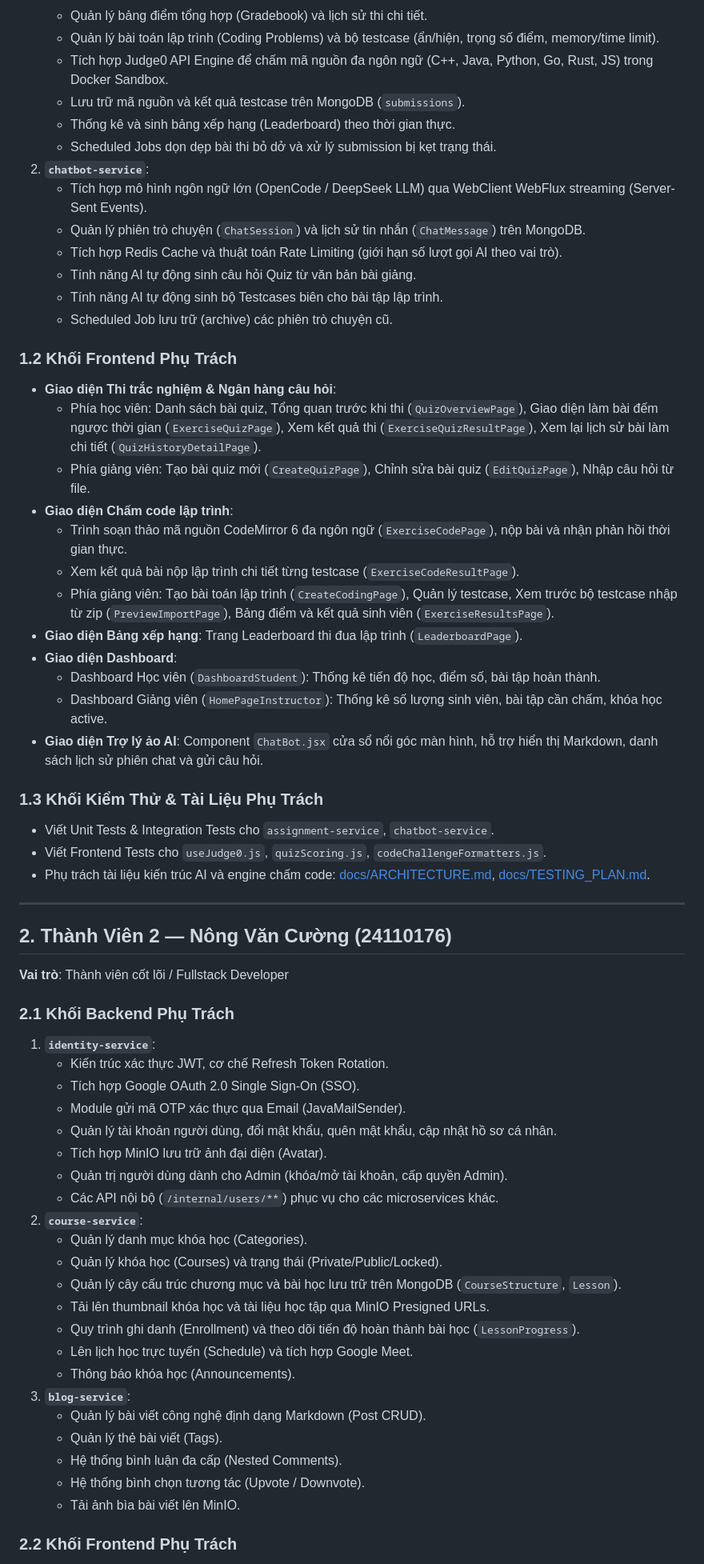
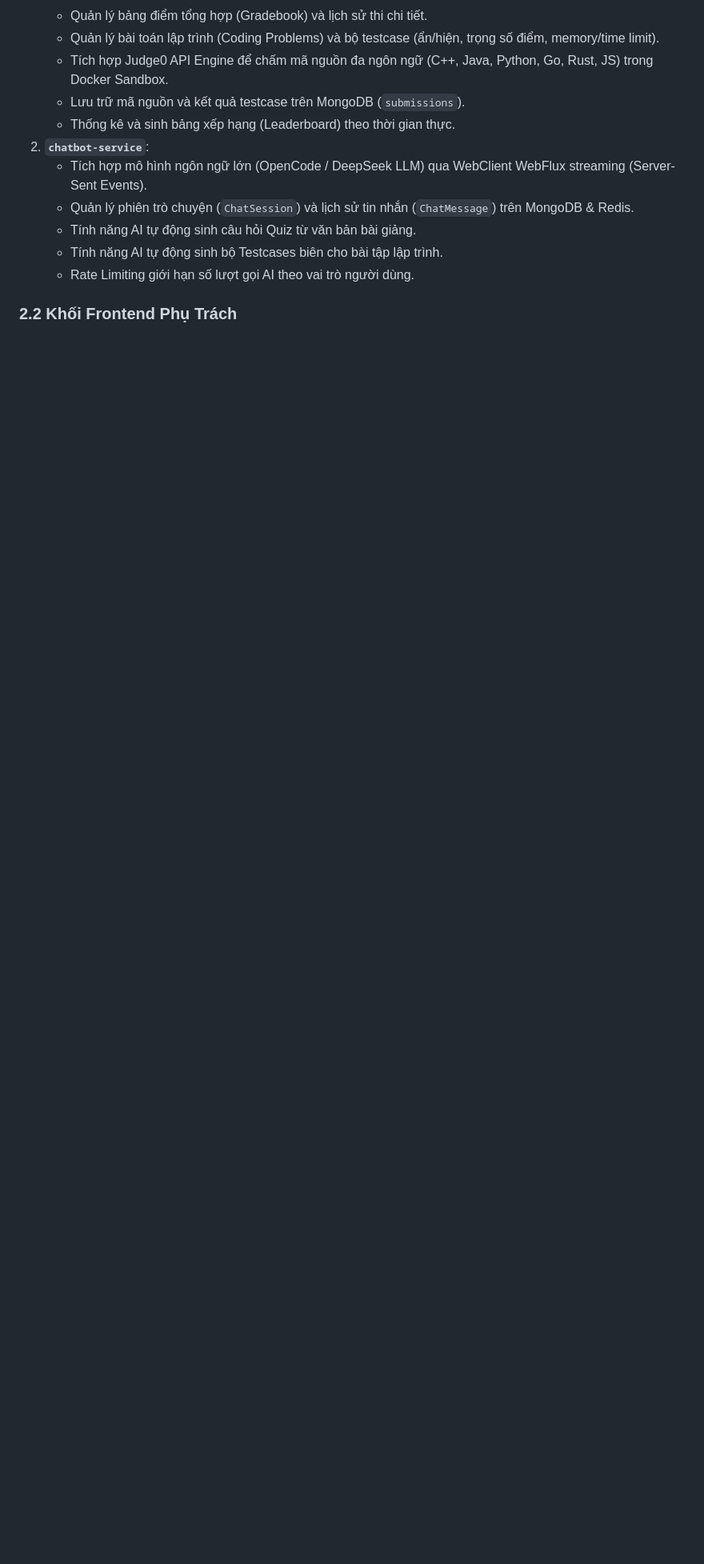
Before and after one commit to nguyenminhtri15022006-art/LMS, a Markdown page: docs/TEAM_ROLES.md, the part around one of its changes. Shown at 80% size. Drawn GitHub-style; blank space fills up the shorter version.

Commit message:
docs: align team roles and responsibility matrix with report Table 0.1

```diff
--- a/docs/TEAM_ROLES.md
+++ b/docs/TEAM_ROLES.md
@@ -19,62 +58,11 @@ Tài liệu này xác định chi tiết sự phân công công việc, ranh gi
    - Tích hợp Judge0 API Engine để chấm mã nguồn đa ngôn ngữ (C++, Java, Python, Go, Rust, JS) trong Docker Sandbox.
    - Lưu trữ mã nguồn và kết quả testcase trên MongoDB (`submissions`).
    - Thống kê và sinh bảng xếp hạng (Leaderboard) theo thời gian thực.
-   - Scheduled Jobs dọn dẹp bài thi bỏ dở và xử lý submission bị kẹt trạng thái.
 2. **`chatbot-service`**:
    - Tích hợp mô hình ngôn ngữ lớn (OpenCode / DeepSeek LLM) qua WebClient WebFlux streaming (Server-Sent Events).
-   - Quản lý phiên trò chuyện (`ChatSession`) và lịch sử tin nhắn (`ChatMessage`) trên MongoDB.
-   - Tích hợp Redis Cache và thuật toán Rate Limiting (giới hạn số lượt gọi AI theo vai trò).
+   - Quản lý phiên trò chuyện (`ChatSession`) và lịch sử tin nhắn (`ChatMessage`) trên MongoDB & Redis.
    - Tính năng AI tự động sinh câu hỏi Quiz từ văn bản bài giảng.
    - Tính năng AI tự động sinh bộ Testcases biên cho bài tập lập trình.
-   - Scheduled Job lưu trữ (archive) các phiên trò chuyện cũ.
-
-### 1.2 Khối Frontend Phụ Trách
-- **Giao diện Thi trắc nghiệm & Ngân hàng câu hỏi**:
-  - Phía học viên: Danh sách bài quiz, Tổng quan trước khi thi (`QuizOverviewPage`), Giao diện làm bài đếm ngược thời gian (`ExerciseQuizPage`), Xem kết quả thi (`ExerciseQuizResultPage`), Xem lại lịch sử bài làm chi tiết (`QuizHistoryDetailPage`).
-  - Phía giảng viên: Tạo bài quiz mới (`CreateQuizPage`), Chỉnh sửa bài quiz (`EditQuizPage`), Nhập câu hỏi từ file.
-- **Giao diện Chấm code lập trình**:
-  - Trình soạn thảo mã nguồn CodeMirror 6 đa ngôn ngữ (`ExerciseCodePage`), nộp bài và nhận phản hồi thời gian thực.
-  - Xem kết quả bài nộp lập trình chi tiết từng testcase (`ExerciseCodeResultPage`).
-  - Phía giảng viên: Tạo bài toán lập trình (`CreateCodingPage`), Quản lý testcase, Xem trước bộ testcase nhập từ zip (`PreviewImportPage`), Bảng điểm và kết quả sinh viên (`ExerciseResultsPage`).
-- **Giao diện Bảng xếp hạng**: Trang Leaderboard thi đua lập trình (`LeaderboardPage`).
-- **Giao diện Dashboard**:
-  - Dashboard Học viên (`DashboardStudent`): Thống kê tiến độ học, điểm số, bài tập hoàn thành.
-  - Dashboard Giảng viên (`HomePageInstructor`): Thống kê số lượng sinh viên, bài tập cần chấm, khóa học active.
-- **Giao diện Trợ lý ảo AI**: Component `ChatBot.jsx` cửa sổ nổi góc màn hình, hỗ trợ hiển thị Markdown, danh sách lịch sử phiên chat và gửi câu hỏi.
-
-### 1.3 Khối Kiểm Thử & Tài Liệu Phụ Trách
-- Viết Unit Tests & Integration Tests cho `assignment-service`, `chatbot-service`.
-- Viết Frontend Tests cho `useJudge0.js`, `quizScoring.js`, `codeChallengeFormatters.js`.
-- Phụ trách tài liệu kiến trúc AI và engine chấm code: [docs/ARCHITECTURE.md](ARCHITECTURE.md), [docs/TESTING_PLAN.md](TESTING_PLAN.md).
-
----
-
-## 2. Thành Viên 2 — Nông Văn Cường (24110176)
-
-**Vai trò**: Thành viên cốt lõi / Fullstack Developer
-
-### 2.1 Khối Backend Phụ Trách
-1. **`identity-service`**:
-   - Kiến trúc xác thực JWT, cơ chế Refresh Token Rotation.
-   - Tích hợp Google OAuth 2.0 Single Sign-On (SSO).
-   - Module gửi mã OTP xác thực qua Email (JavaMailSender).
-   - Quản lý tài khoản người dùng, đổi mật khẩu, quên mật khẩu, cập nhật hồ sơ cá nhân.
-   - Tích hợp MinIO lưu trữ ảnh đại diện (Avatar).
-   - Quản trị người dùng dành cho Admin (khóa/mở tài khoản, cấp quyền Admin).
-   - Các API nội bộ (`/internal/users/**`) phục vụ cho các microservices khác.
-2. **`course-service`**:
-   - Quản lý danh mục khóa học (Categories).
-   - Quản lý khóa học (Courses) và trạng thái (Private/Public/Locked).
-   - Quản lý cây cấu trúc chương mục và bài học lưu trữ trên MongoDB (`CourseStructure`, `Lesson`).
-   - Tải lên thumbnail khóa học và tài liệu học tập qua MinIO Presigned URLs.
-   - Quy trình ghi danh (Enrollment) và theo dõi tiến độ hoàn thành bài học (`LessonProgress`).
-   - Lên lịch học trực tuyến (Schedule) và tích hợp Google Meet.
-   - Thông báo khóa học (Announcements).
-3. **`blog-service`**:
-   - Quản lý bài viết công nghệ định dạng Markdown (Post CRUD).
-   - Quản lý thẻ bài viết (Tags).
-   - Hệ thống bình luận đa cấp (Nested Comments).
-   - Hệ thống bình chọn tương tác (Upvote / Downvote).
-   - Tải ảnh bìa bài viết lên MinIO.
+   - Rate Limiting giới hạn số lượt gọi AI theo vai trò người dùng.
 
 ### 2.2 Khối Frontend Phụ Trách
```
Also changed, not shown: other parts of docs/TEAM_ROLES.md (+51 -30 lines), README.md (+2 -2 lines).
